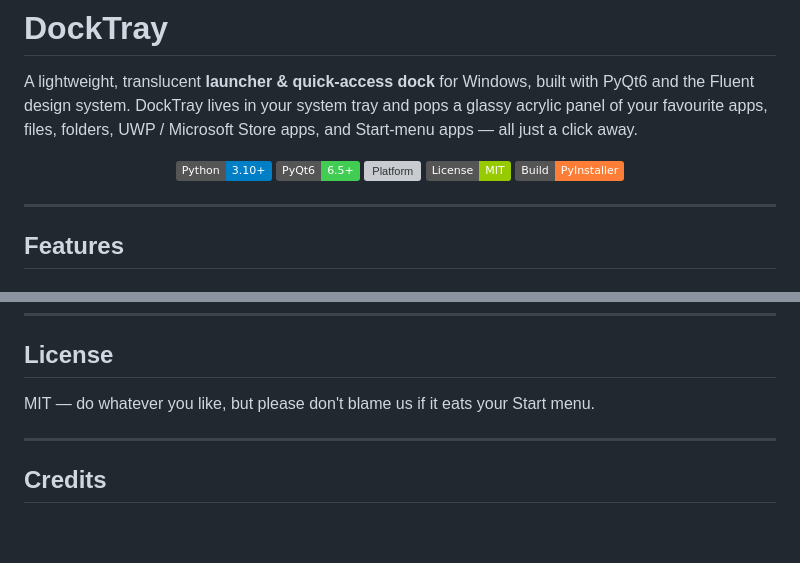
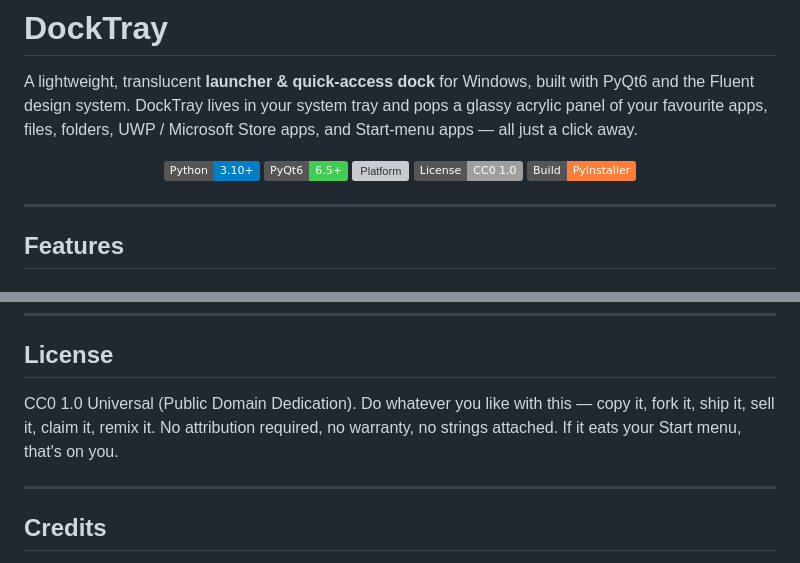
Before and after one commit to okil6dev/Docktray, a Markdown page: README.md, 2 parts joined by grey strips. Rendered like a GitHub page; badges without logos; blank space fills up the shorter version; grey boxes are pictures that could not be loaded.

Commit message:
Switch license to CC0 1.0 (public domain)
Replace MIT with CC0 1.0 Universal / Public Domain Dedication, both
in the shields.io badge and the License section body.

```diff
--- a/README.md
+++ b/README.md
@@ -6,7 +6,7 @@ A lightweight, translucent **launcher & quick-access dock** for Windows, built w
   <img alt="Python" src="https://img.shields.io/badge/Python-3.10%2B-blue?logo=python&logoColor=white">
   <img alt="PyQt6" src="https://img.shields.io/badge/PyQt6-6.5%2B-41CD52?logo=qt&logoColor=white">
   <img alt="Platform" src="https://img.shields.io/badge/Platform-Windows%2010%2F11-0078D6?logo=windows&logoColor=white">
-  <img alt="License" src="https://img.shields.io/badge/License-MIT-green">
+  <img alt="License" src="https://img.shields.io/badge/License-CC0%201.0-lightgrey">
   <img alt="Build" src="https://img.shields.io/badge/Build-PyInstaller-orange?logo=python&logoColor=white">
 </p>
 
@@ -220,7 +220,7 @@ Please keep the existing theme/translucency comments up to date if you change ac
 
 ## License
 
-MIT — do whatever you like, but please don't blame us if it eats your Start menu.
+CC0 1.0 Universal (Public Domain Dedication). Do whatever you like with this — copy it, fork it, ship it, sell it, claim it, remix it. No attribution required, no warranty, no strings attached. If it eats your Start menu, that's on you.
 
 ---
 
```
